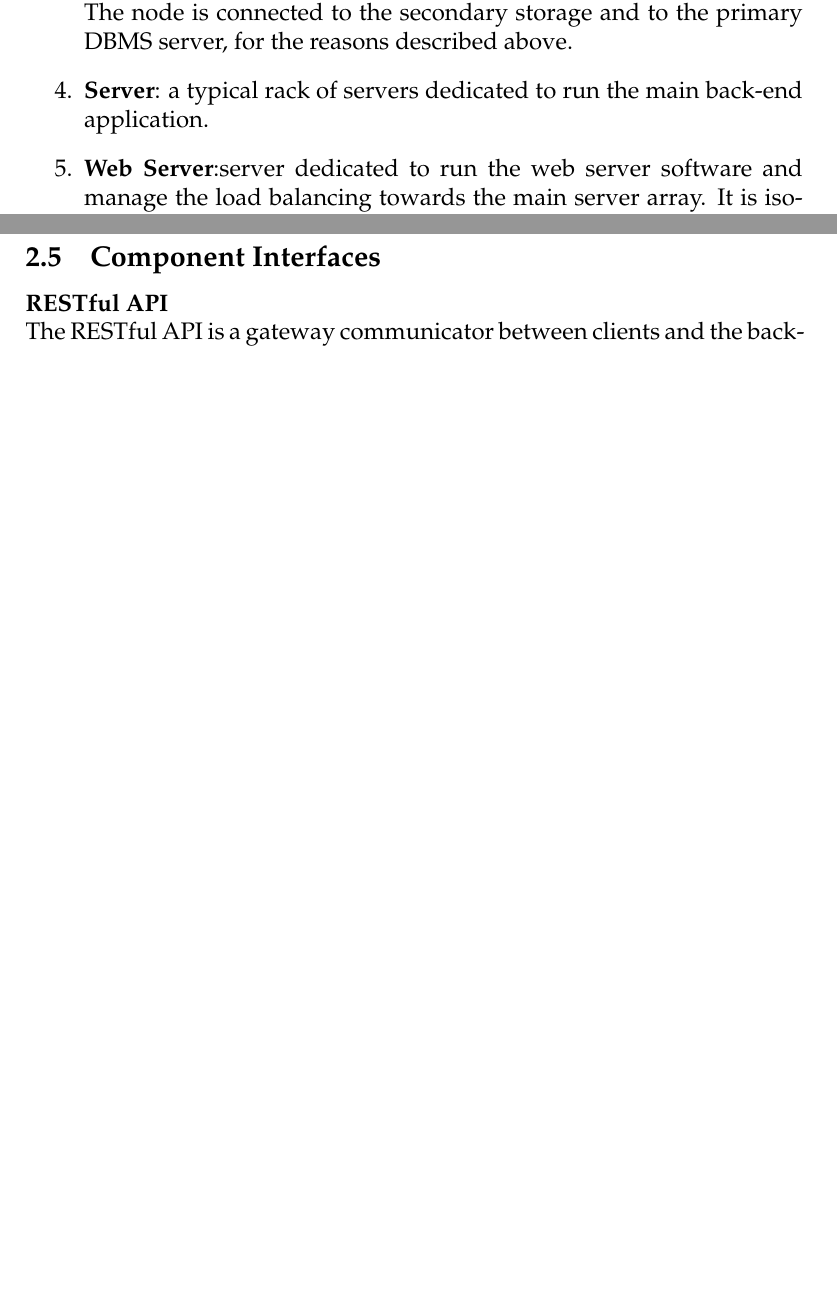
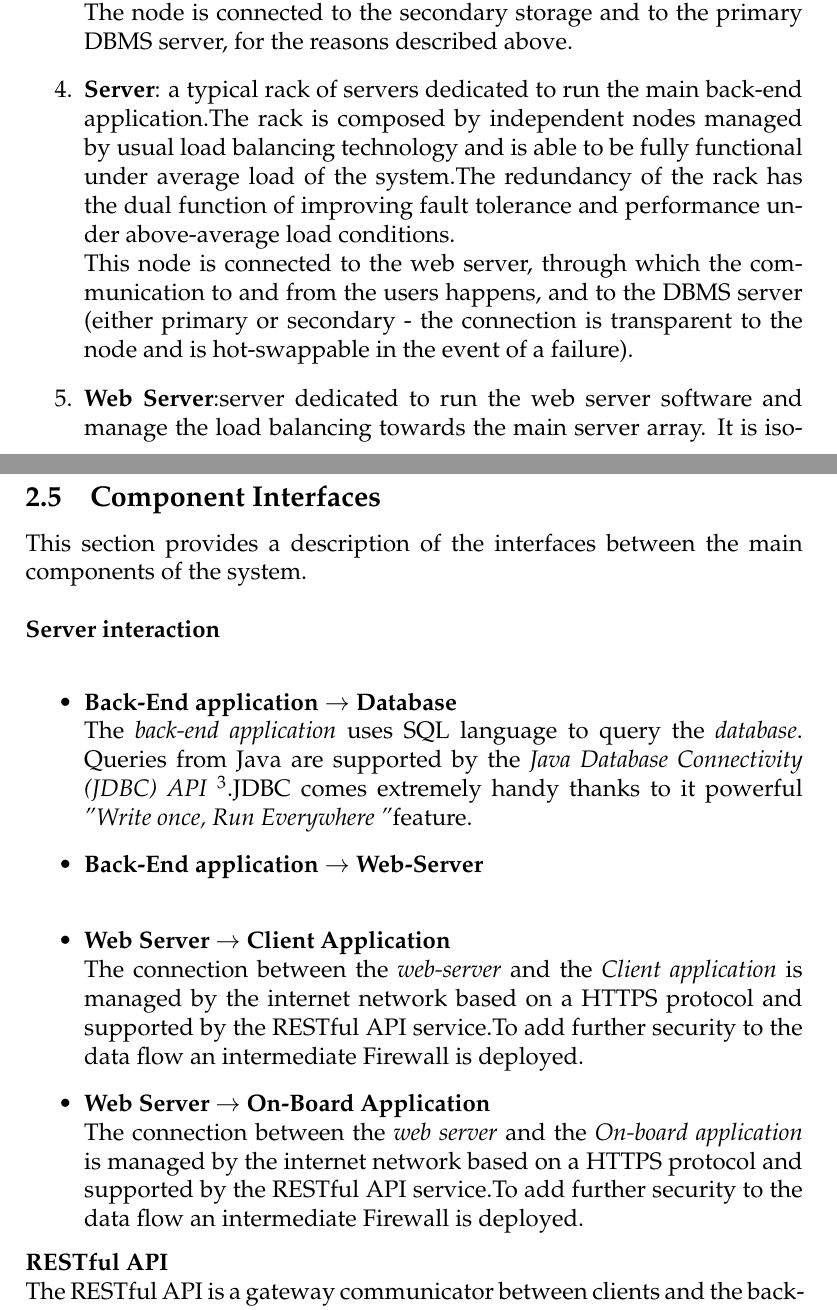
Before and after one commit to yangi92/SE2_PowerEnJoy, a LaTeX document (Working/DD/DD.tex, which reads Working/DD/SubModules/ArchDesign.tex): two parts of pages 15 and 18 of 28 before the commit and two parts of pages 15 and 19 of 30 after it, joined at a grey line, cut so that both start at the same text, the shorter picture padded with empty space. Compiled offline with pdfLaTeX.

Commit message:
Class diagrams changed.Component interface added

```diff
--- a/Working/DD/SubModules/ArchDesign.tex
+++ b/Working/DD/SubModules/ArchDesign.tex
@@ -118,11 +118,13 @@ with the following components:
 \item \textbf{Primary RDBMS Server}: server dedicated to run the DBMS software on account of the main server  and to manage the communication with the secondary storage node. This node is connected to the main server, from which it receives requests, and the storage nodes (either primary or secondary - the connection is transparent to the node and is hot-swappable in the event of a failure).
 \item \textbf{Secondary RDBMS Server}:server dedicated to run the DBMS software and
 manage the backup requests from the primary DBMS server. The node is connected to the secondary storage and to the primary DBMS server, for the reasons described above.
-\item \textbf{Server}: a typical rack of servers dedicated to run the main back-end application.
+\item \textbf{Server}: a typical rack of servers dedicated to run the main back-end application.The rack is composed by independent nodes managed by usual
+load balancing technology and is able to be fully functional under average load of the system.The redundancy of the rack has the dual function of improving fault tolerance and performance under above-average load conditions.\\
+This node is connected to the web server, through which the communication
+to and from the users happens, and to the DBMS server (either
+primary or secondary - the connection is transparent to the node and is
+hot-swappable in the event of a failure).
 \item \textbf{Web Server}:server dedicated to run the web server software and manage the load balancing towards the main server array. It is isolated by firewalls to  minimize the risk of unauthorized access to the main back-end components (especially to the storage nodes).
-\item \textbf{User Application}:
-\item \textbf{On-Board Display}:
-
 \end{enumerate}
 
 \FloatBarrier
@@ -139,7 +141,26 @@ manage the backup requests from the primary DBMS server. The node is connected t
 \newpage
 
 
+
+%---------------------
+% COMPONENT INTERFACES
+%---------------------
+
 \subsection{Component Interfaces}
 \label{sec:CInter}
+This section provides a description of the interfaces between the main components
+of the system.
+\\[0.2in]
+\textbf{Server interaction}\\
+\begin{itemize}
+\item \textbf{Back-End application $\rightarrow$ Database}\\
+The \emph{back-end application} uses SQL language to query the \emph{database}. Queries from Java
+are supported by the \emph{Java Database Connectivity (JDBC) API} \footnote{\url{http://www.oracle.com/technetwork/java/javase/jdbc/index.html}}.JDBC comes extremely handy thanks to it powerful \emph{"Write once, Run Everywhere "}feature.
+\item \textbf{Back-End application $\rightarrow$ Web-Server}\\
 
+\item \textbf{Web Server $\rightarrow$ Client Application}\\
+The connection between the \emph{web-server} and the \emph{Client application} is managed by the internet network based on a HTTPS protocol and supported by the RESTful API service.To add further security to the data flow an intermediate Firewall is deployed.
+\item \textbf{Web Server $\rightarrow$ On-Board Application}\\
+The connection between the \emph{web server} and the \emph{On-board application} is managed by the internet network based on a HTTPS protocol and supported by the RESTful API service.To add further security to the data flow an intermediate Firewall is deployed.
+\end{itemize}
 \textbf{RESTful API}\\The RESTful API is a gateway communicator between clients and the back-end system: it's a stateless service which provides methods for data submission or requests returning the requested computations as a result.\\
```
Also changed, not shown: Working/DD/DD.pdf, Working/DD/Images/ClassDiagram/Display.png, Working/DD/Images/ClassDiagram/User.png, Working/DD/SubModules/ArchDesign.tex (7 more changed lines), 6 other files.
